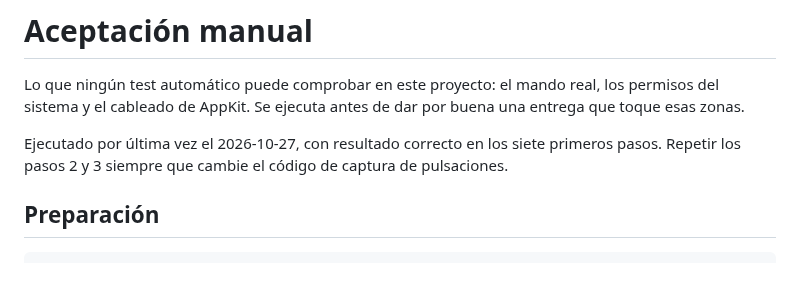
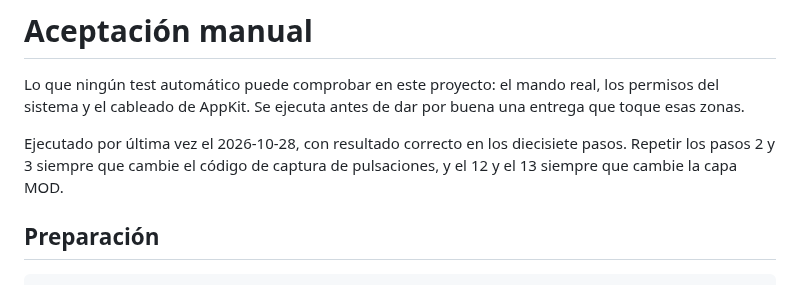
Before and after one commit to em4go/nacon-controller, a Markdown page: docs/manual-acceptance.md, the part around the change. Rendered like a GitHub page.

```diff
--- a/docs/manual-acceptance.md
+++ b/docs/manual-acceptance.md
@@ -3,8 +3,9 @@
 Lo que ningún test automático puede comprobar en este proyecto: el mando real, los permisos del
 sistema y el cableado de AppKit. Se ejecuta antes de dar por buena una entrega que toque esas zonas.
 
-Ejecutado por última vez el 2026-10-27, con resultado correcto en los siete primeros pasos. Repetir los
-pasos 2 y 3 siempre que cambie el código de captura de pulsaciones.
+Ejecutado por última vez el 2026-10-28, con resultado correcto en los diecisiete pasos. Repetir los
+pasos 2 y 3 siempre que cambie el código de captura de pulsaciones, y el 12 y el 13 siempre que cambie
+la capa MOD.
 
 ## Preparación
 
```
Also changed, not shown: odd/tasks/mod-layer.md (+5 -1 lines).
